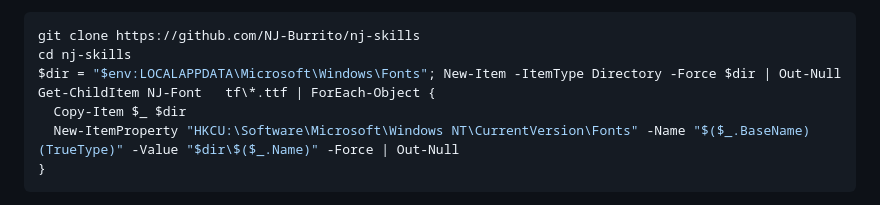
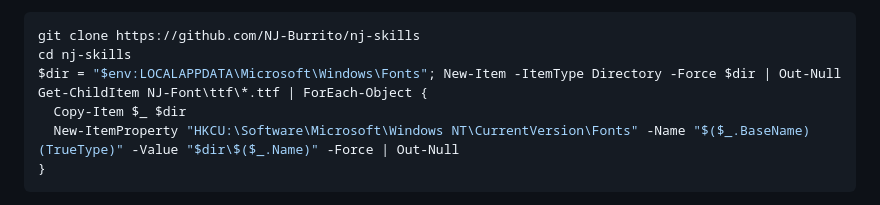
Before and after one commit to NJ-Burrito/NJ-Kit, a Markdown page: README.md, the part around the change. Rendered like a GitHub page.

Commit message:
README: fix NJ-Font Windows path
Co-Authored-By: Claude Opus 5.5 <noreply@anthropic.com>

```diff
--- a/README.md
+++ b/README.md
@@ -136,7 +136,7 @@ mkdir -p ~/.local/share/fonts && cp NJ-Font/ttf/*.ttf ~/.local/share/fonts/ && f
 git clone https://github.com/NJ-Burrito/nj-skills
 cd nj-skills
 $dir = "$env:LOCALAPPDATA\Microsoft\Windows\Fonts"; New-Item -ItemType Directory -Force $dir | Out-Null
-Get-ChildItem NJ-Font	tf\*.ttf | ForEach-Object {
+Get-ChildItem NJ-Font\ttf\*.ttf | ForEach-Object {
   Copy-Item $_ $dir
   New-ItemProperty "HKCU:\Software\Microsoft\Windows NT\CurrentVersion\Fonts" -Name "$($_.BaseName) (TrueType)" -Value "$dir\$($_.Name)" -Force | Out-Null
 }
```
